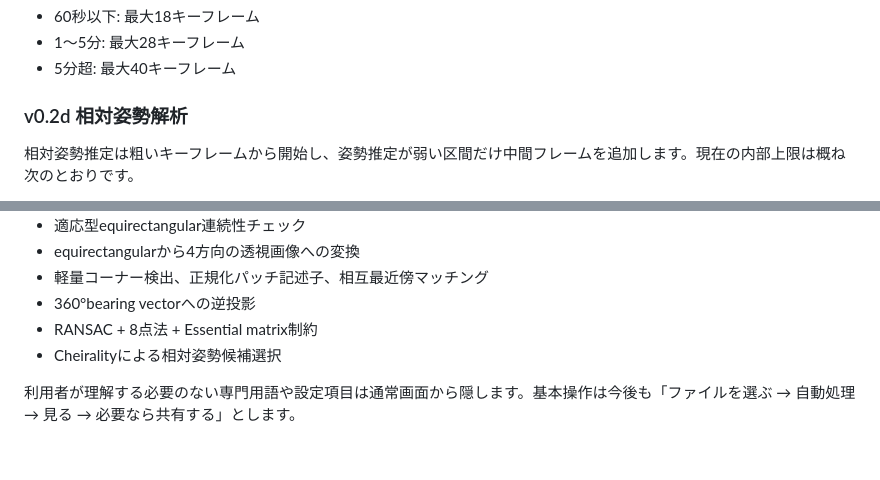
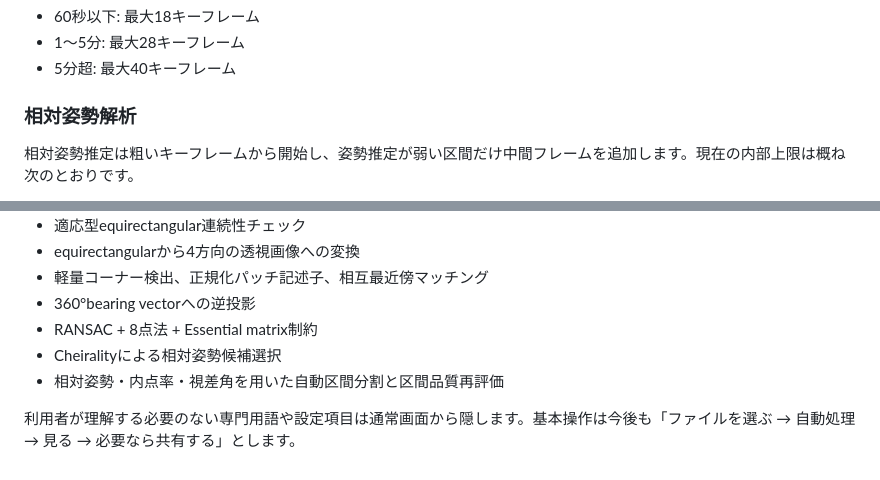
Before and after one commit to GISPHN/360gs, a Markdown page: README.md, 2 parts joined by grey strips. GitHub-like rendering.

```diff
--- a/README.md
+++ b/README.md
@@ -48,7 +52,7 @@
 - 1〜5分: 最大28キーフレーム
 - 5分超: 最大40キーフレーム
 
-### v0.2d 相対姿勢解析
+### 相対姿勢解析
 
 相対姿勢推定は粗いキーフレームから開始し、姿勢推定が弱い区間だけ中間フレームを追加します。現在の内部上限は概ね次のとおりです。
 
@@ -107,5 +134,6 @@ v0.2dで求まる移動量は方向のみです。単眼映像の相対姿勢だ
 - 360°bearing vectorへの逆投影
 - RANSAC + 8点法 + Essential matrix制約
 - Cheiralityによる相対姿勢候補選択
+- 相対姿勢・内点率・視差角を用いた自動区間分割と区間品質再評価
 
 利用者が理解する必要のない専門用語や設定項目は通常画面から隠します。基本操作は今後も「ファイルを選ぶ → 自動処理 → 見る → 必要なら共有する」とします。
```
Also changed, not shown: other parts of README.md (+34 -7 lines).
